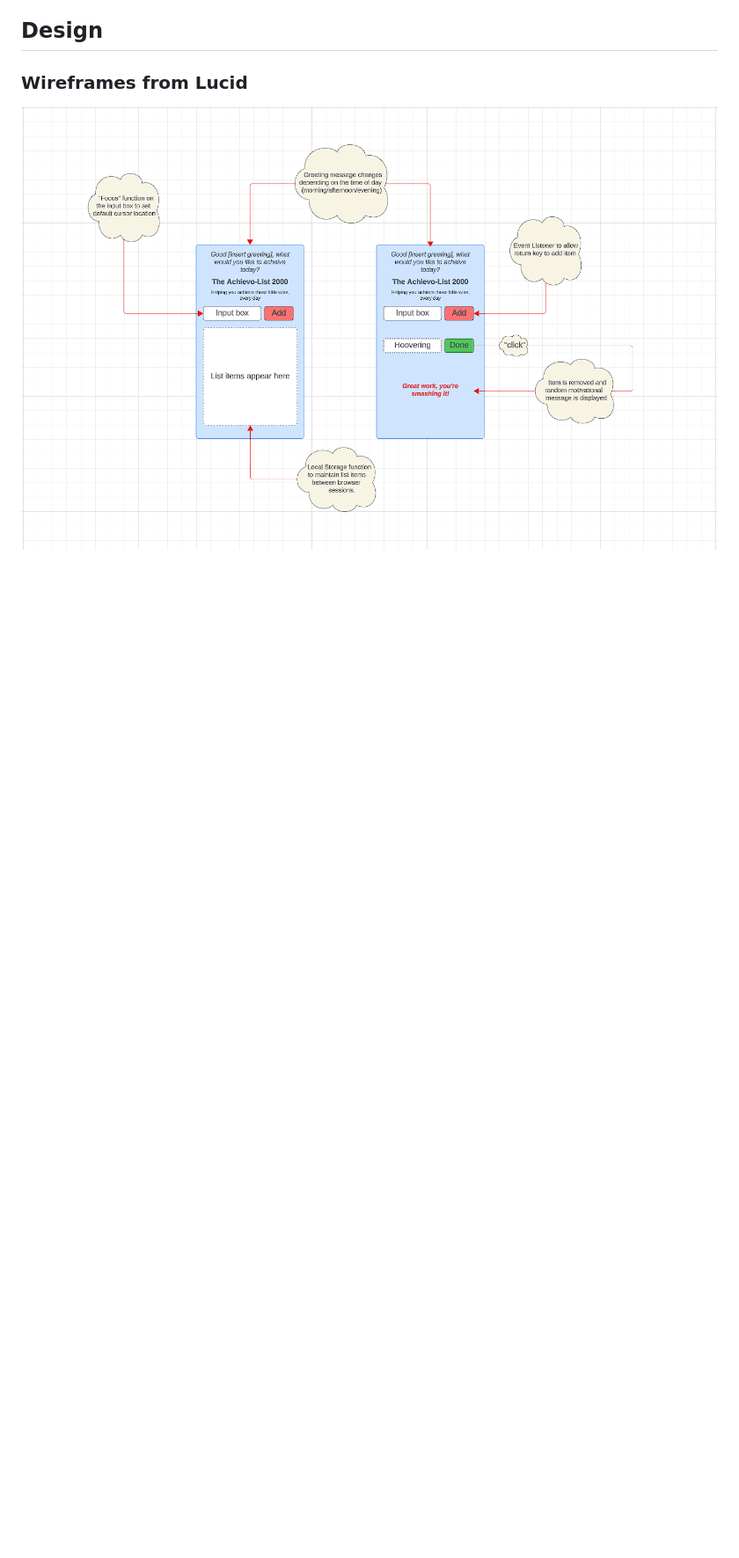
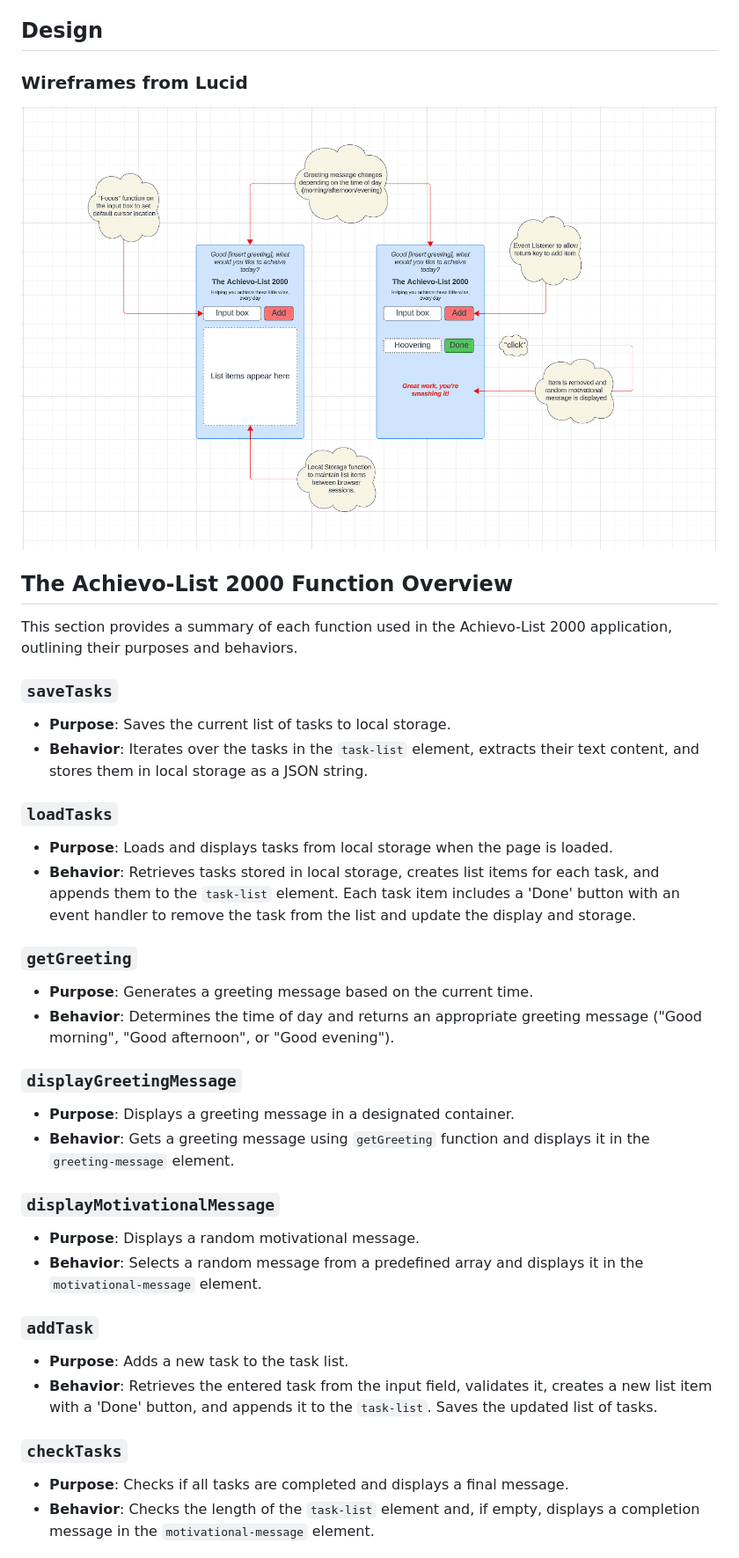
Before and after one commit to christoph1984/achievo-list-2000, a Markdown page: README.md, the part around the change printed below. Shown: that part at 88% size. Drawn GitHub-style; blank space fills up the shorter version.

Commit message:
Update README with function overview section

```diff
--- a/README.md
+++ b/README.md
@@ -64,3 +65,35 @@ Visit [The Achievo-List 2000](https://christoph1984.github.io/achievo-list-2000/
 ### Wireframes from Lucid
 
 ![Lucid Wireframe Large Screen](assets/images/list_lucid_screenshot.png)
+
+## The Achievo-List 2000 Function Overview
+This section provides a summary of each function used in the Achievo-List 2000 application, outlining their purposes and behaviors.
+
+### `saveTasks`
+- **Purpose**: Saves the current list of tasks to local storage.
+- **Behavior**: Iterates over the tasks in the `task-list` element, extracts their text content, and stores them in local storage as a JSON string.
+
+### `loadTasks`
+- **Purpose**: Loads and displays tasks from local storage when the page is loaded.
+- **Behavior**: Retrieves tasks stored in local storage, creates list items for each task, and appends them to the `task-list` element. Each task item includes a 'Done' button with an event handler to remove the task from the list and update the display and storage.
+
+### `getGreeting`
+- **Purpose**: Generates a greeting message based on the current time.
+- **Behavior**: Determines the time of day and returns an appropriate greeting message ("Good morning", "Good afternoon", or "Good evening").
+
+### `displayGreetingMessage`
+- **Purpose**: Displays a greeting message in a designated container.
+- **Behavior**: Gets a greeting message using `getGreeting` function and displays it in the `greeting-message` element.
+
+### `displayMotivationalMessage`
+- **Purpose**: Displays a random motivational message.
+- **Behavior**: Selects a random message from a predefined array and displays it in the `motivational-message` element.
+
+### `addTask`
+- **Purpose**: Adds a new task to the task list.
+- **Behavior**: Retrieves the entered task from the input field, validates it, creates a new list item with a 'Done' button, and appends it to the `task-list`. Saves the updated list of tasks.
+
+### `checkTasks`
+- **Purpose**: Checks if all tasks are completed and displays a final message.
+- **Behavior**: Checks the length of the `task-list` element and, if empty, displays a completion message in the `motivational-message` element.
+
```
Also changed, not shown: other parts of README.md (+9 -0 lines).
